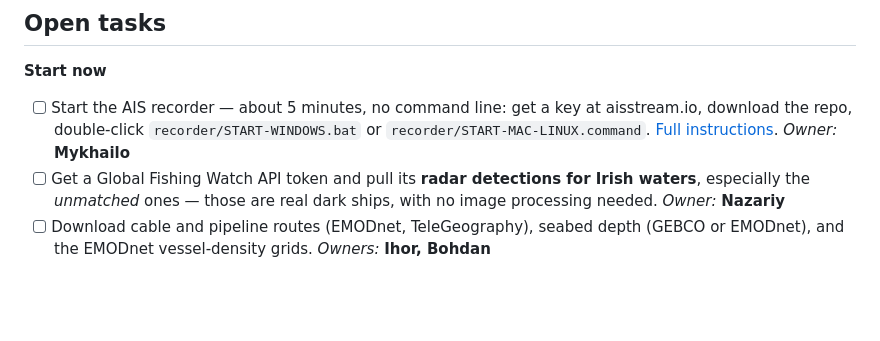
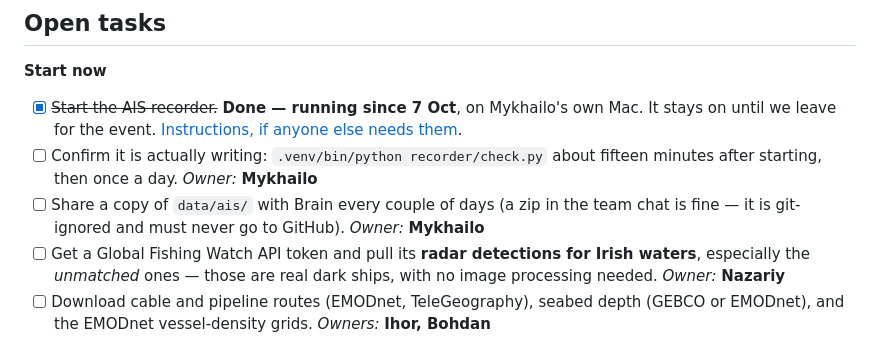
Before and after one commit to Marwan-verse/Argus-Mara-EUDIS, a Markdown page: README.md, the part around the change. Drawn GitHub-style; blank space fills up the shorter version.

```diff
--- a/README.md
+++ b/README.md
@@ -82,10 +82,12 @@ Details and links: [plan §4.5](docs/04-work-plan.md).
 
 **Start now**
 
-- [ ] Start the AIS recorder — about 5 minutes, no command line: get a key at aisstream.io,
-      download the repo, double-click `recorder/START-WINDOWS.bat` or
-      `recorder/START-MAC-LINUX.command`. [Full instructions](recorder/README.md).
-      *Owner:* **Mykhailo**
+- [x] ~~Start the AIS recorder.~~ **Done — running since 7 Oct**, on Mykhailo's own Mac.
+      It stays on until we leave for the event. [Instructions, if anyone else needs them](recorder/README.md).
+- [ ] Confirm it is actually writing: `.venv/bin/python recorder/check.py` about fifteen minutes
+      after starting, then once a day. *Owner:* **Mykhailo**
+- [ ] Share a copy of `data/ais/` with Brain every couple of days (a zip in the team chat is
+      fine — it is git-ignored and must never go to GitHub). *Owner:* **Mykhailo**
 - [ ] Get a Global Fishing Watch API token and pull its **radar detections for Irish waters**,
       especially the *unmatched* ones — those are real dark ships, with no image processing
       needed. *Owner:* **Nazariy**
```
Also changed, not shown: docs/04-work-plan.md (+9 -7 lines), docs/plan-ru.md (+20 -4 lines).
